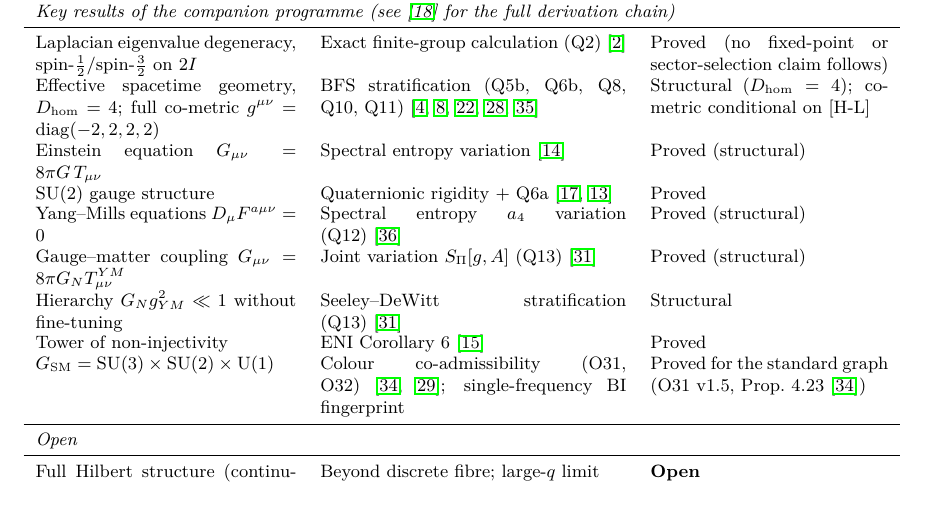
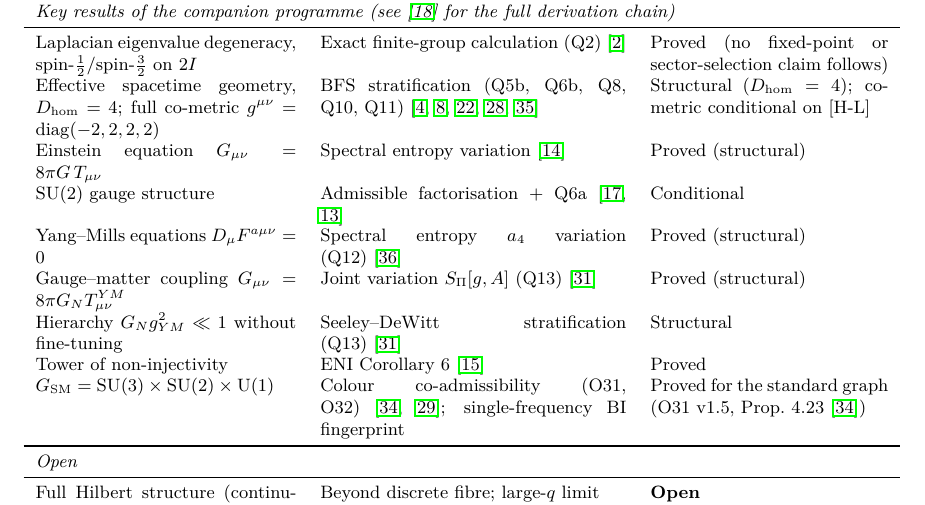
Before and after one commit to Cosmochrony/foundation, a LaTeX paper (tex/Foundation.tex): part of page 32 of 39, cut so that both start at the same text. Compiled offline with pdfLaTeX.

Commit message:
Freeze the unreleased half of the O27/O30 corrective cascade
The cascade source half shipped on 28 August: O27 2.0 (Open Vector Lift), O25 1.5 and the Gauge
Structure Note 2.0, after O31 withdrawal notice on 23 August. This half never left the disk, so the
public corpus states the retraction in its sources and the superseded claim in its consumers.

Committed to a working branch, not published. It carries two FAIL reviews and needs a fresh review of
the exact artefact, in dependency order, before any deposit.

```diff
--- a/tex/Foundation.tex
+++ b/tex/Foundation.tex
@@ -1555,8 +1555,8 @@ the moment of resolution.
       Spectral entropy variation~\cite{Beau2026h} &
       Proved (structural) \\
       SU(2) gauge structure &
-      Quaternionic rigidity + Q6a~\cite{Beau2026a31,Beau2026q6a} &
-      Proved \\
+      Admissible factorisation + Q6a~\cite{Beau2026a31,Beau2026q6a} &
+      Conditional \\
       Yang--Mills equations $D_\mu F^{a\mu\nu} = 0$ &
       Spectral entropy $a_4$ variation (Q12)~\cite{Beau2026q12} &
       Proved (structural) \\
```
